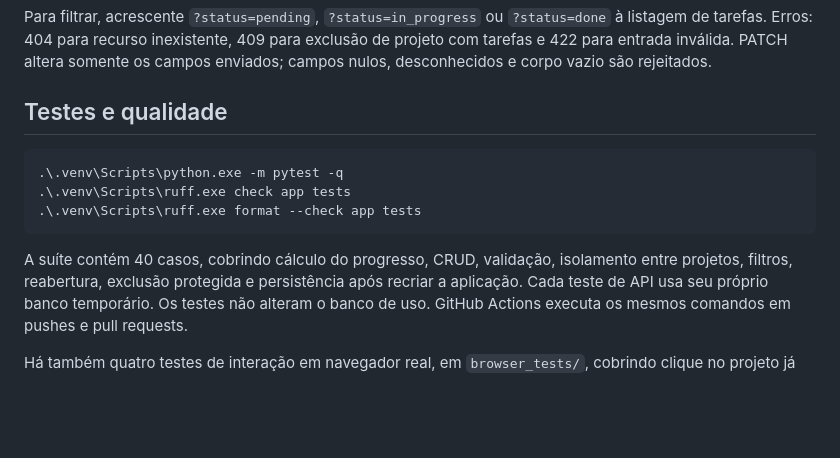
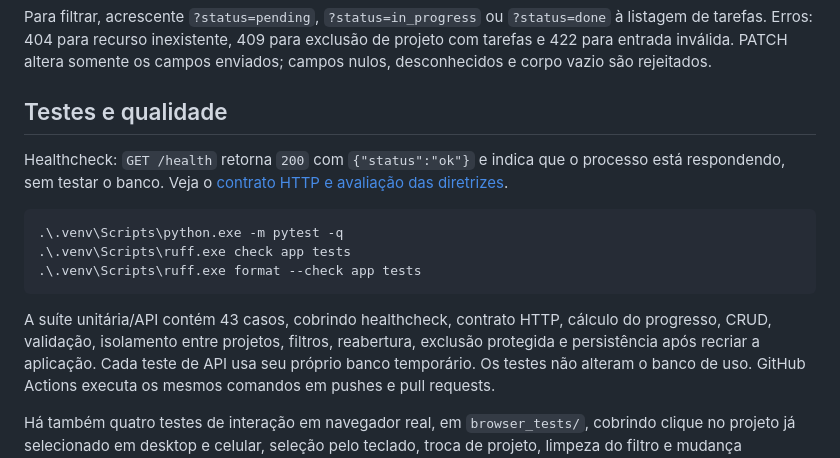
Before and after one commit to ncamilo/SistemaDesIA, a Markdown page: README.md, the part around the change. Drawn GitHub-style; blank space fills up the shorter version.

Commit message:
docs: detalhar contrato HTTP e aderencia aos criterios de qualidade

````diff
--- a/README.md
+++ b/README.md
@@ -69,13 +69,16 @@ PATCH altera somente os campos enviados; campos nulos, desconhecidos e corpo vaz
 
 ## Testes e qualidade
 
+Healthcheck: `GET /health` retorna `200` com `{"status":"ok"}` e indica que o processo
+está respondendo, sem testar o banco. Veja o [contrato HTTP e avaliação das diretrizes](docs/contrato-http.md).
+
 ```powershell
 .\.venv\Scripts\python.exe -m pytest -q
 .\.venv\Scripts\ruff.exe check app tests
 .\.venv\Scripts\ruff.exe format --check app tests
 ```
 
-A suíte contém 40 casos, cobrindo cálculo do progresso, CRUD, validação, isolamento entre projetos,
+A suíte unitária/API contém 43 casos, cobrindo healthcheck, contrato HTTP, cálculo do progresso, CRUD, validação, isolamento entre projetos,
 filtros, reabertura, exclusão protegida e persistência após recriar a aplicação.
 Cada teste de API usa seu próprio banco temporário. Os testes não alteram o banco de uso.
 GitHub Actions executa os mesmos comandos em pushes e pull requests.
````
Also changed, not shown: docs/contrato-http.md (added, +92 -0 lines).
